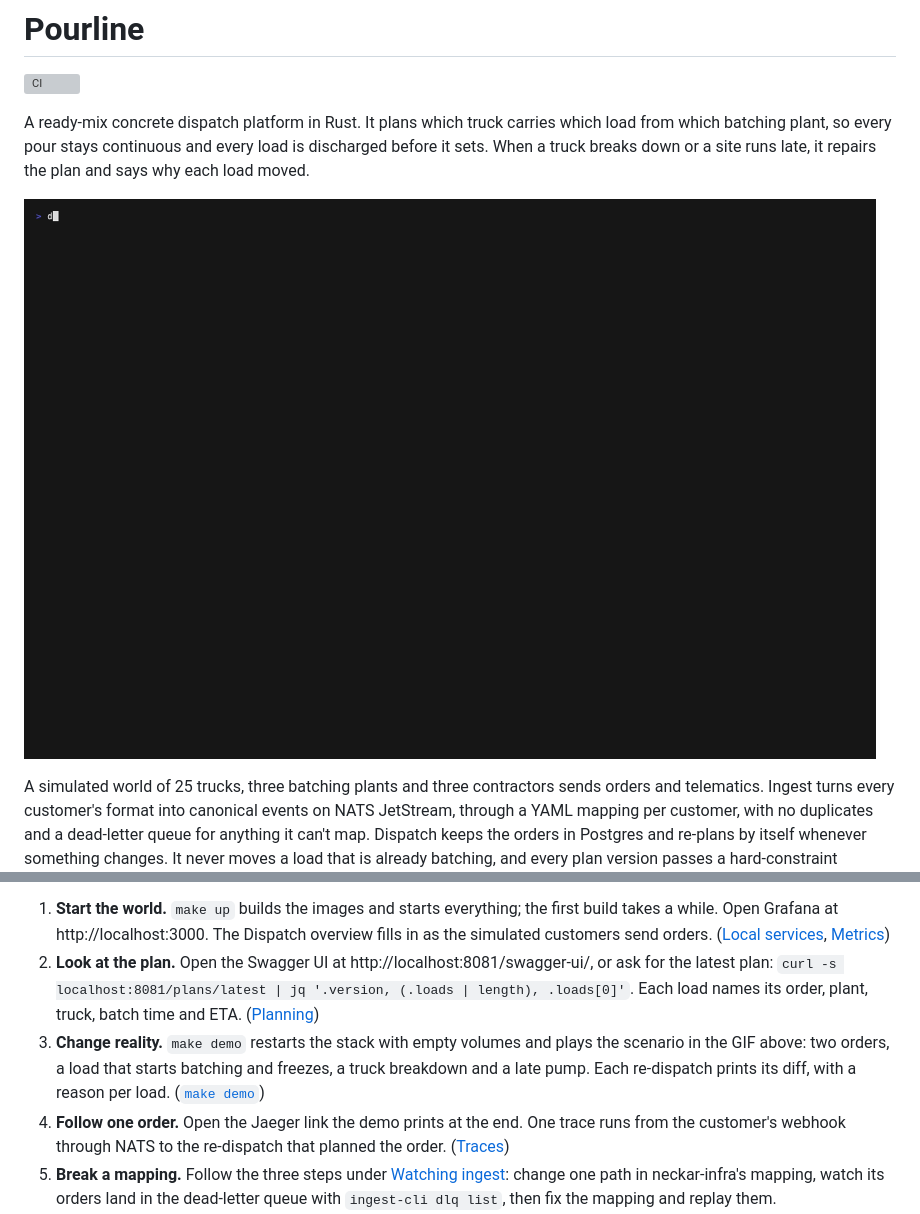
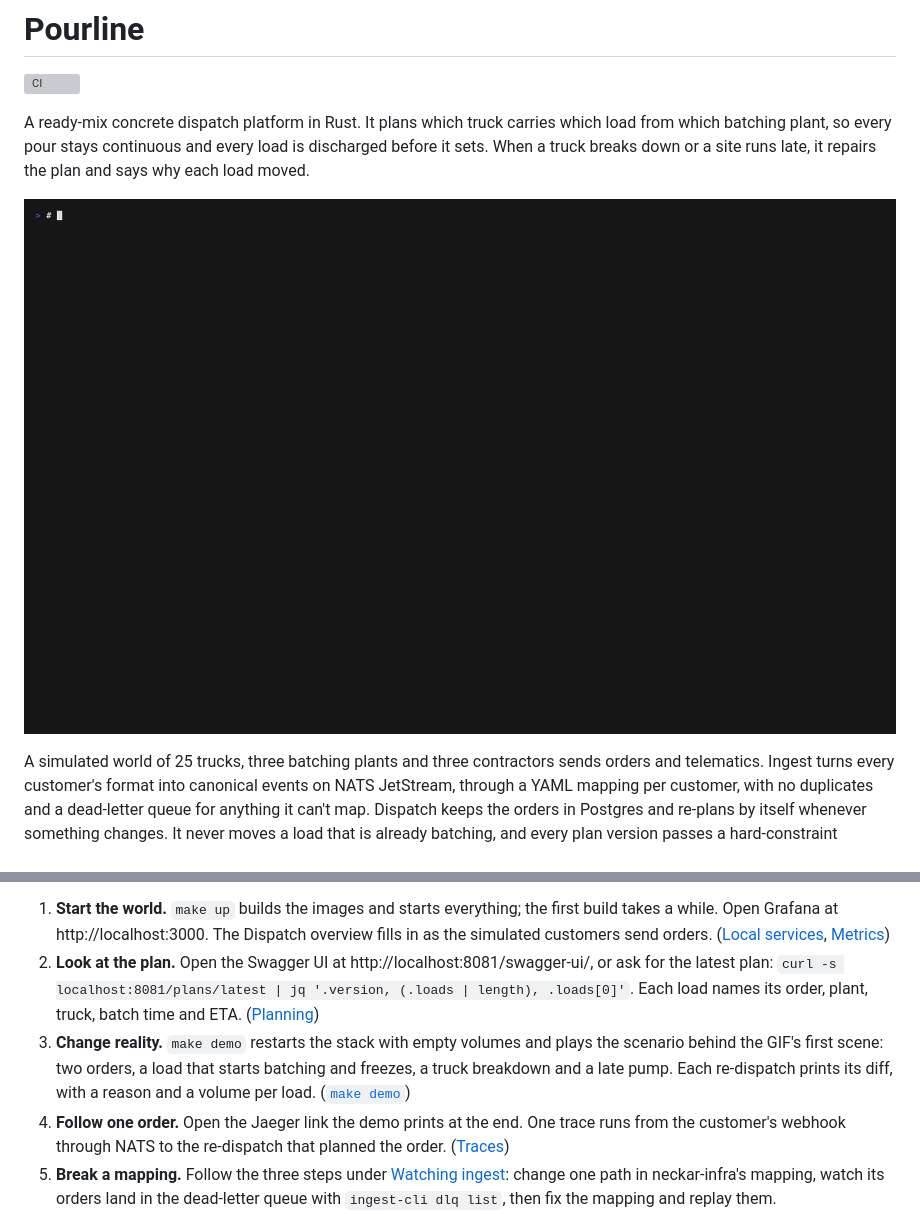
Before and after one commit to igorilic/rmc-dispatch-platform, a Markdown page: README.md, 2 parts joined by grey strips. Rendered like a GitHub page; pictures changed too: docs/demo.gif; grey boxes are pictures that could not be loaded.

Commit message:
docs: the demo GIF as a three-scene overview
docs/demo.gif is now a 40 s overview instead of the whole demo, recorded from docs/demo.tape:
1. a truck breaks down, then a pump is late, and each re-dispatch says why each load moved,
   including the re-split order (9 -> 15 m3, 8 -> 12 m3, two loads removed);
2. a broken mapping sends neckar-infra's v2 order to the dead-letter queue with the reason,
   and a replay after the fix publishes it;
3. on Kubernetes the operator runs each customer, and a plant cut off from the cloud keeps
   batching and catches up after the cut.
The waits happen off camera. The tape runs make down first, so nothing left running holds a
port, and it records at any hour, since make demo and make k8s shift the world's clock into the
daytime. The README's alt text and walkthrough step 3 describe the new GIF.

Co-Authored-By: Claude Opus 5.5 <noreply@anthropic.com>

```diff
--- a/README.md
+++ b/README.md
@@ -7,7 +7,7 @@ which batching plant, so every pour stays continuous and every load is discharge
 sets. When a truck breaks down or a site runs late, it repairs the plan and says why each load
 moved.
 
-![make demo: two orders are planned, a load starts batching and freezes, a truck breaks down and a site's pump is late; each re-dispatch prints its diff with a reason per load](docs/demo.gif)
+![Three scenes: a truck breaks down, then a pump is late, and each re-dispatch says why each load moved; a broken mapping sends an order to the dead-letter queue with the reason, and a replay fixes it; on Kubernetes the operator runs each customer, and a plant cut off from the cloud keeps batching and catches up](docs/demo.gif)
 
 A simulated world of 25 trucks, three batching plants and three contractors sends orders and
 telematics. Ingest turns every customer's format into canonical events on NATS JetStream, through
@@ -50,8 +50,9 @@ step links to the section that explains what you see.
    latest plan: `curl -s localhost:8081/plans/latest | jq '.version, (.loads | length), .loads[0]'`.
    Each load names its order, plant, truck, batch time and ETA. ([Planning](#planning))
 3. **Change reality.** `make demo` restarts the stack with empty volumes and plays the scenario
-   in the GIF above: two orders, a load that starts batching and freezes, a truck breakdown and a
-   late pump. Each re-dispatch prints its diff, with a reason per load. ([`make demo`](#make-demo))
+   behind the GIF's first scene: two orders, a load that starts batching and freezes, a truck
+   breakdown and a late pump. Each re-dispatch prints its diff, with a reason and a volume per
+   load. ([`make demo`](#make-demo))
 4. **Follow one order.** Open the Jaeger link the demo prints at the end. One trace runs from the
    customer's webhook through NATS to the re-dispatch that planned the order. ([Traces](#traces))
 5. **Break a mapping.** Follow the three steps under [Watching ingest](#watching-ingest): change
```
Also changed, not shown: 1 other file.
